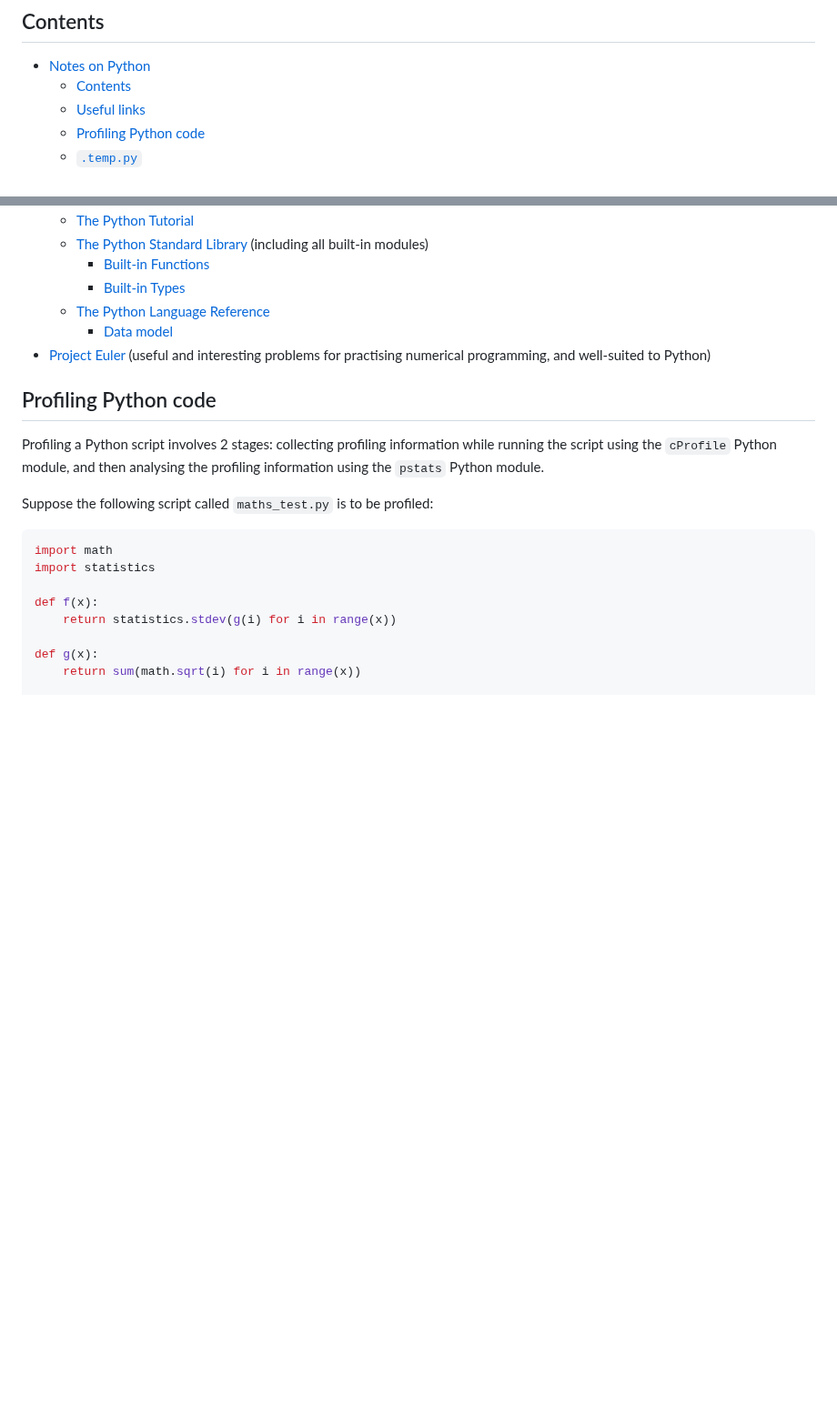
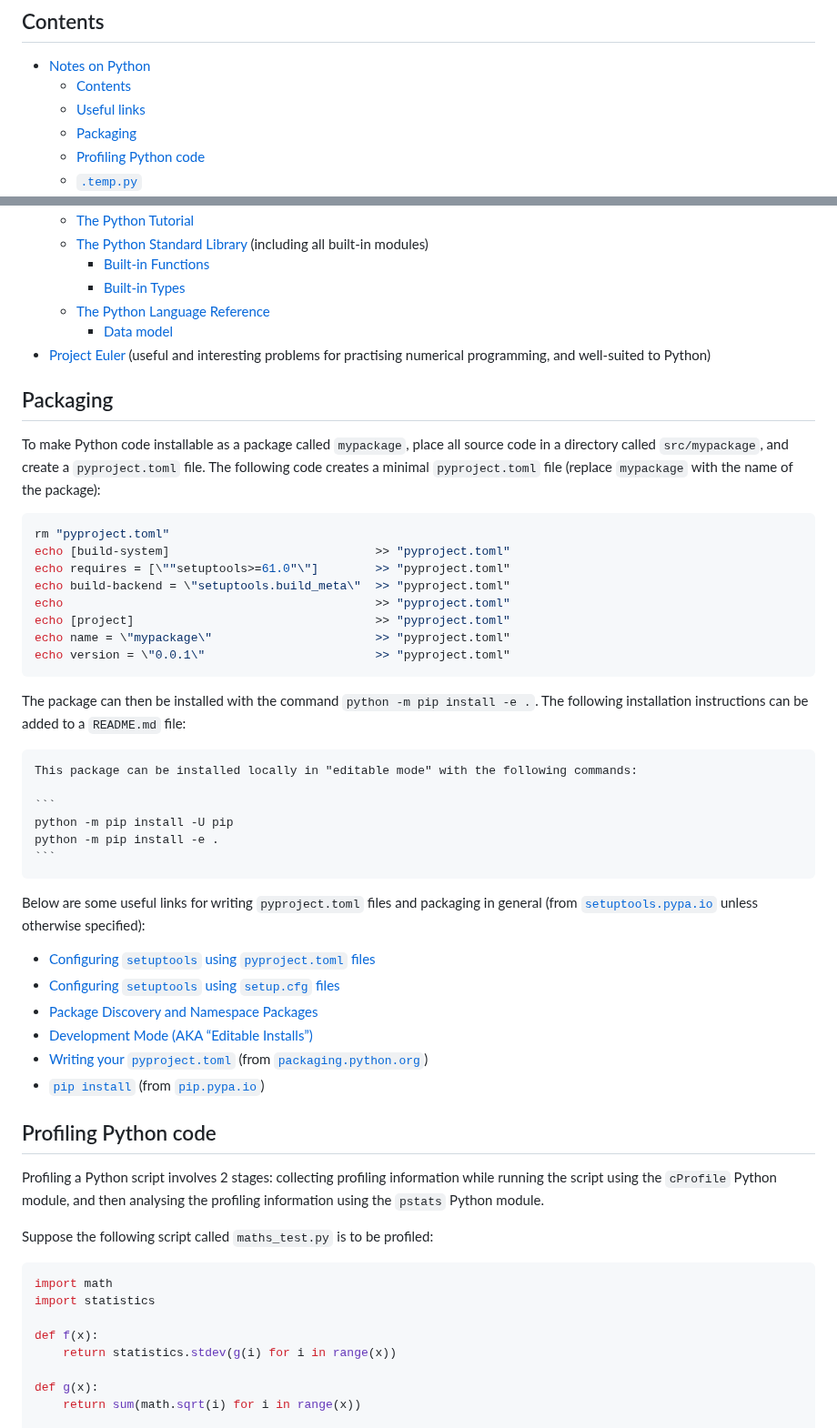
Before and after one commit to jakelevi1996/notes, a Markdown page: topics/python/README.md, 2 parts joined by grey strips. Shown at 91% size. Drawn GitHub-style; blank space fills up the shorter version.

Commit message:
Add section "Packaging" in `topics/python/README.md`

`````diff
--- a/topics/python/README.md
+++ b/topics/python/README.md
@@ -9,6 +9,7 @@ TODO: migrate existing Python-related Gists into subsections of this Gist
 - [Notes on Python](#notes-on-python)
   - [Contents](#contents)
   - [Useful links](#useful-links)
+  - [Packaging](#packaging)
   - [Profiling Python code](#profiling-python-code)
   - [`.temp.py`](#temppy)
   - [Useful Python snippets](#useful-python-snippets)
@@ -49,6 +50,41 @@ TODO: migrate existing Python-related Gists into subsections of this Gist
   - [The Python Language Reference](https://docs.python.org/3/reference/index.html)
     - [Data model](https://docs.python.org/3/reference/datamodel.html)
 - [Project Euler](https://projecteuler.net/archives) (useful and interesting problems for practising numerical programming, and well-suited to Python)
+
+## Packaging
+
+To make Python code installable as a package called `mypackage`, place all source code in a directory called `src/mypackage`, and create a `pyproject.toml` file. The following code creates a minimal `pyproject.toml` file (replace `mypackage` with the name of the package):
+
+```bash
+rm "pyproject.toml"
+echo [build-system]                             >> "pyproject.toml"
+echo requires = [\""setuptools>=61.0"\"]        >> "pyproject.toml"
+echo build-backend = \"setuptools.build_meta\"  >> "pyproject.toml"
+echo                                            >> "pyproject.toml"
+echo [project]                                  >> "pyproject.toml"
+echo name = \"mypackage\"                       >> "pyproject.toml"
+echo version = \"0.0.1\"                        >> "pyproject.toml"
+```
+
+The package can then be installed with the command `python -m pip install -e .`. The following installation instructions can be added to a `README.md` file:
+
+````
+This package can be installed locally in "editable mode" with the following commands:
+
+```
+python -m pip install -U pip
+python -m pip install -e .
+```
+````
+
+Below are some useful links for writing `pyproject.toml` files and packaging in general (from [`setuptools.pypa.io`](https://setuptools.pypa.io) unless otherwise specified):
+
+- [Configuring `setuptools` using `pyproject.toml` files](https://setuptools.pypa.io/en/latest/userguide/pyproject_config.html)
+- [Configuring `setuptools` using `setup.cfg` files](https://setuptools.pypa.io/en/latest/userguide/declarative_config.html)
+- [Package Discovery and Namespace Packages](https://setuptools.pypa.io/en/latest/userguide/package_discovery.html)
+- [Development Mode (AKA “Editable Installs”)](https://setuptools.pypa.io/en/latest/userguide/development_mode.html)
+- [Writing your `pyproject.toml`](https://packaging.python.org/en/latest/guides/writing-pyproject-toml/)  (from [`packaging.python.org`](https://packaging.python.org/))
+- [`pip install`](https://pip.pypa.io/en/stable/cli/pip_install/) (from [`pip.pypa.io`](https://pip.pypa.io/))
 
 ## Profiling Python code
 
`````
